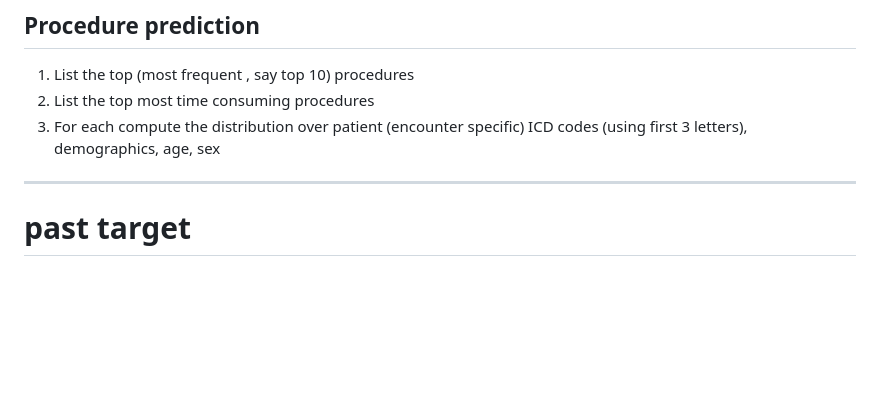
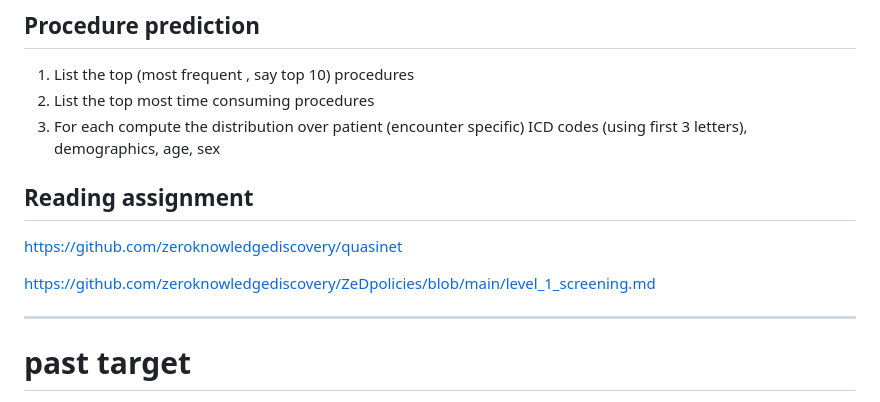
Before and after one commit to Grai-matter-org/progress, a Markdown page: README.md, the part around the change. GitHub-like rendering; blank space fills up the shorter version.

```diff
--- a/README.md
+++ b/README.md
@@ -10,6 +10,12 @@
 1. List the top (most frequent , say top 10) procedures
 2. List the top most time consuming procedures
 3. For each compute the distribution over patient (encounter specific) ICD codes (using first 3 letters), demographics, age, sex
+
+## Reading assignment
+
+https://github.com/zeroknowledgediscovery/quasinet
+
+https://github.com/zeroknowledgediscovery/ZeDpolicies/blob/main/level_1_screening.md
 
 ---
 
```
